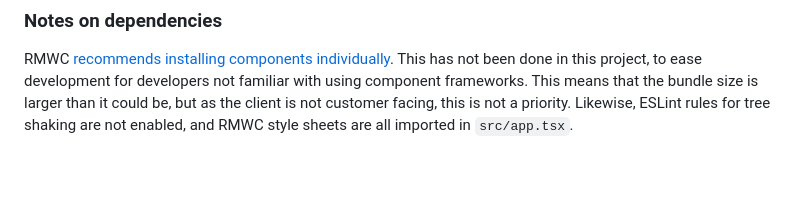
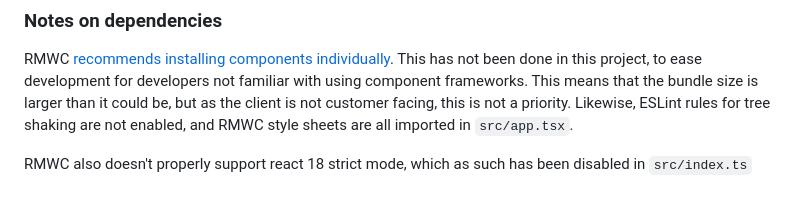
Before and after one commit to Nykredit/parameter-management-platform, a Markdown page: pmp-client/README.md, the part around the change. Rendered like a GitHub page; blank space fills up the shorter version.

Commit message:
note on strict mode

```diff
--- a/pmp-client/README.md
+++ b/pmp-client/README.md
@@ -27,3 +27,5 @@ In addition to Nykredit's stack, [Tailwindcss](https://tailwindcss.com/) is used
 ### Notes on dependencies
 
 RMWC [recommends installing components individually](https://rmwc.io/installation). This has not been done in this project, to ease development for developers not familiar with using component frameworks. This means that the bundle size is larger than it could be, but as the client is not customer facing, this is not a priority. Likewise, ESLint rules for tree shaking are not enabled, and RMWC style sheets are all imported in `src/app.tsx`.
+
+RMWC also doesn't properly support react 18 strict mode, which as such has been disabled in `src/index.ts`
```
